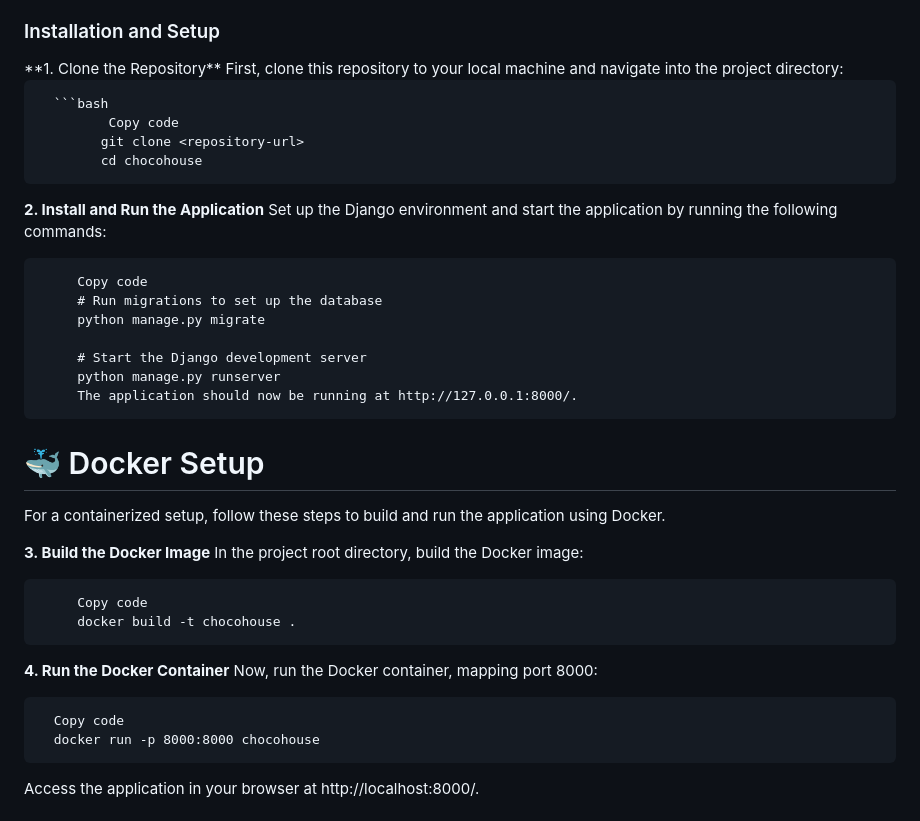
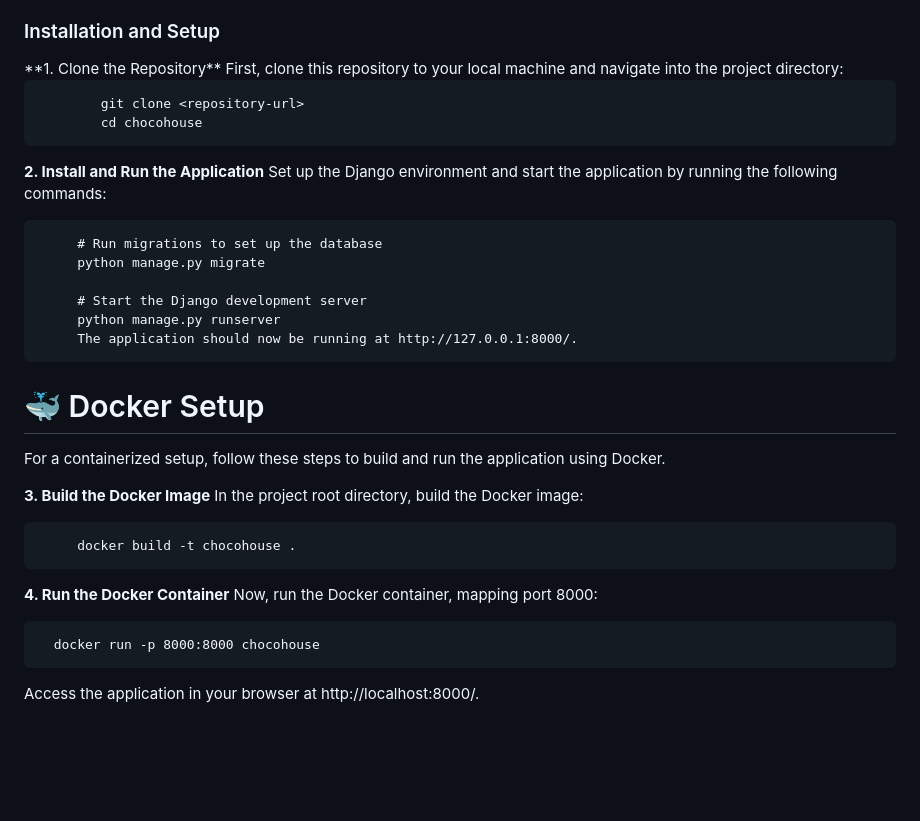
Before and after one commit to m-panda-f/Choco-Mohammed-Faizan-, a Markdown page: README.md, the part around the change. Drawn GitHub-style; blank space fills up the shorter version.

````diff
--- a/README.md
+++ b/README.md
@@ -22,15 +22,12 @@ Collect Customer Feedback: Allow customers to suggest flavors and share allergy
 **1. Clone the Repository**
 First, clone this repository to your local machine and navigate into the project directory:
 
-      ```bash
-             Copy code
             git clone <repository-url>
             cd chocohouse
 **2. Install and Run the Application**
 Set up the Django environment and start the application by running the following commands:
 
 
-         Copy code
          # Run migrations to set up the database
          python manage.py migrate
 
@@ -45,14 +42,11 @@ For a containerized setup, follow these steps to build and run the application u
 **3. Build the Docker Image**
 In the project root directory, build the Docker image:
 
-
-         Copy code
          docker build -t chocohouse .
 **4. Run the Docker Container**
 Now, run the Docker container, mapping port 8000:
 
 
-      Copy code
       docker run -p 8000:8000 chocohouse
 Access the application in your browser at http://localhost:8000/.
 
````
